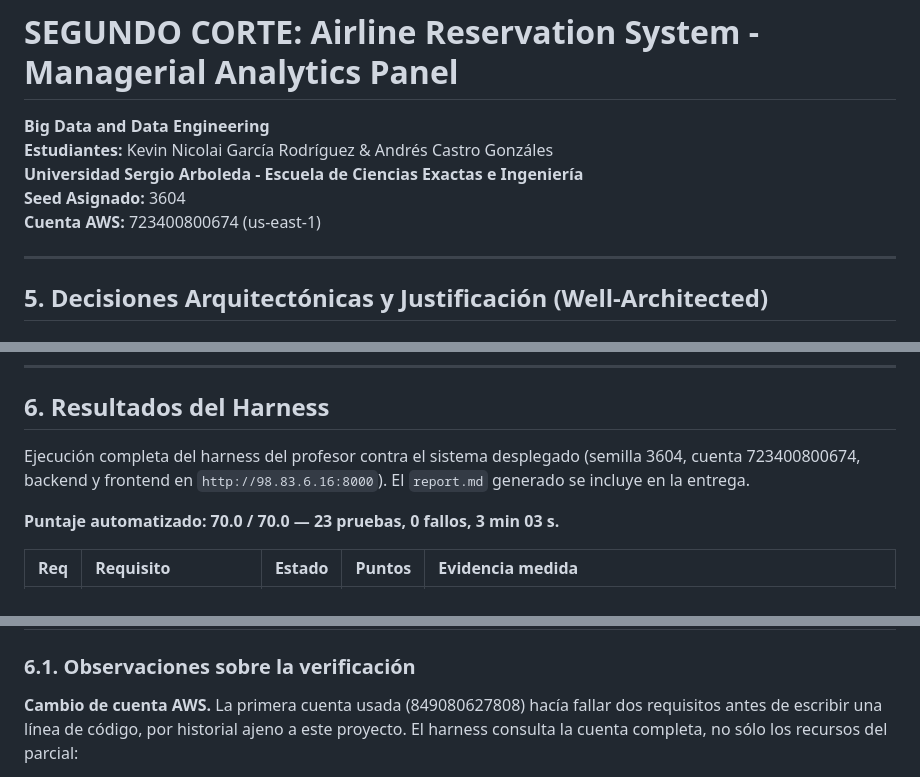
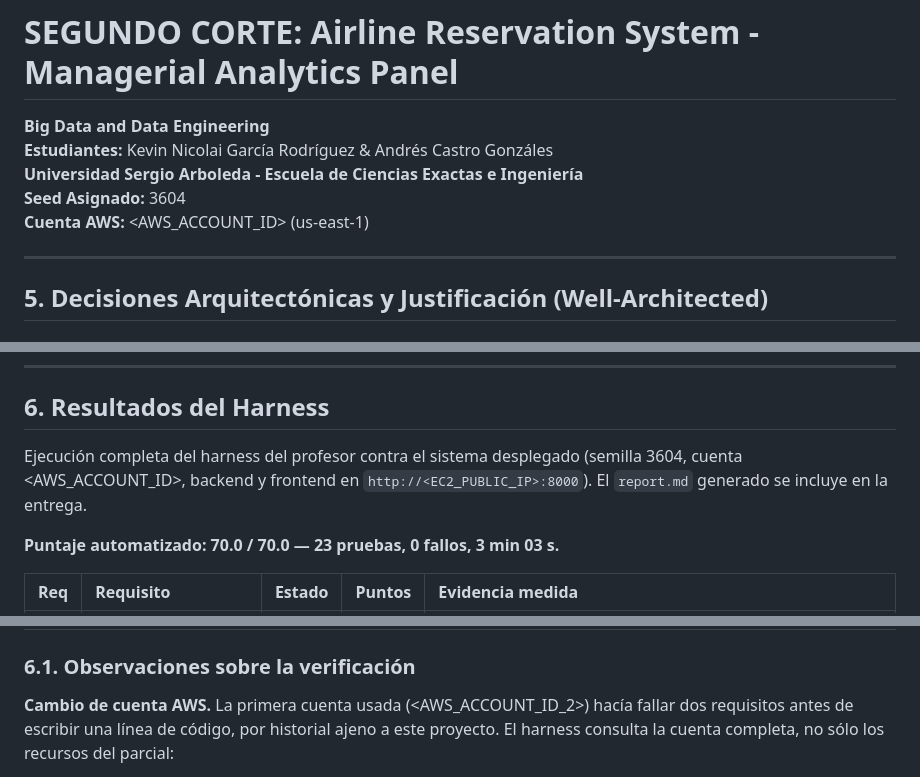
Before and after one commit to andrescgon/Parcial2, a Markdown page: DOCUMENTACION_SEGUNDO_CORTE.md, 3 parts joined by grey strips. Rendered like a GitHub page.

Commit message:
Replace AWS account ID with placeholder
Updated AWS account information and references in the documentation.

```diff
--- a/DOCUMENTACION_SEGUNDO_CORTE.md
+++ b/DOCUMENTACION_SEGUNDO_CORTE.md
@@ -3,7 +3,7 @@
 **Estudiantes:** Kevin Nicolai García Rodríguez & Andrés Castro Gonzáles
 **Universidad Sergio Arboleda - Escuela de Ciencias Exactas e Ingeniería**
 **Seed Asignado:** 3604
-**Cuenta AWS:** 723400800674 (us-east-1)
+**Cuenta AWS:** <AWS_ACCOUNT_ID> (us-east-1)
 
 ---
 
@@ -121,7 +121,7 @@ line_items:
 ## 6. Resultados del Harness
 
 Ejecución completa del harness del profesor contra el sistema desplegado (semilla 3604,
-cuenta 723400800674, backend y frontend en `http://98.83.6.16:8000`). El `report.md`
+cuenta <AWS_ACCOUNT_ID>, backend y frontend en `http://<EC2_PUBLIC_IP>:8000`). El `report.md`
 generado se incluye en la entrega.
 
 **Puntaje automatizado: 70.0 / 70.0 — 23 pruebas, 0 fallos, 3 min 03 s.**
@@ -143,7 +143,7 @@ generado se incluye en la entrega.
 
 ### 6.1. Observaciones sobre la verificación
 
-**Cambio de cuenta AWS.** La primera cuenta usada (849080627808) hacía fallar dos requisitos
+**Cambio de cuenta AWS.** La primera cuenta usada (<AWS_ACCOUNT_ID_2>) hacía fallar dos requisitos
 antes de escribir una línea de código, por historial ajeno a este proyecto. El harness
 consulta la cuenta completa, no sólo los recursos del parcial:
 
```
